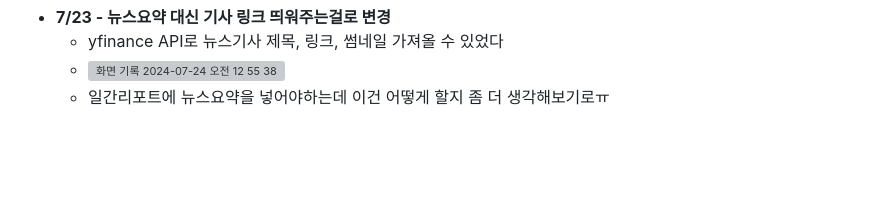
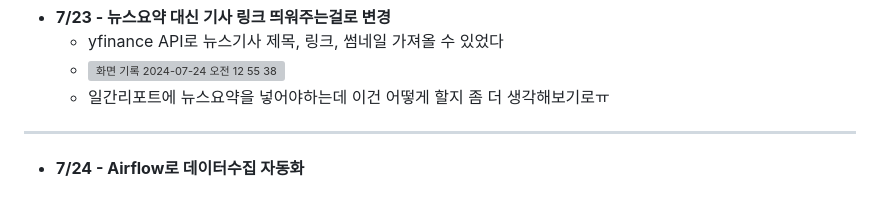
Before and after one commit to KwonYeonghoo/stock-project, a Markdown page: README.md, the part around the change. GitHub-like rendering; blank space fills up the shorter version; grey boxes are pictures that could not be loaded.

```diff
--- a/README.md
+++ b/README.md
@@ -119,3 +119,5 @@
     - yfinance API로 뉴스기사 제목, 링크, 썸네일 가져올 수 있었다
     -  ![화면 기록 2024-07-24 오전 12 55 38](https://github.com/user-attachments/assets/9e70a806-3f22-466b-9924-cbafb6fb9997)
     -  일간리포트에 뉴스요약을 넣어야하는데 이건 어떻게 할지 좀 더 생각해보기로ㅠ
+---
+- **7/24 - Airflow로 데이터수집 자동화**
```
